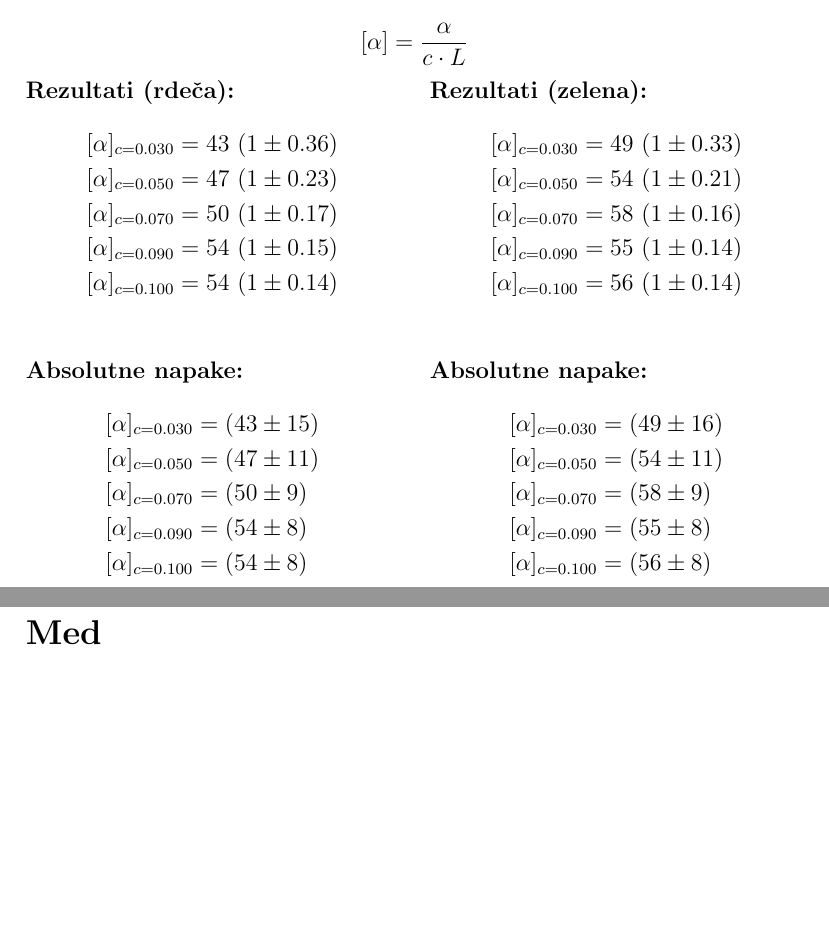
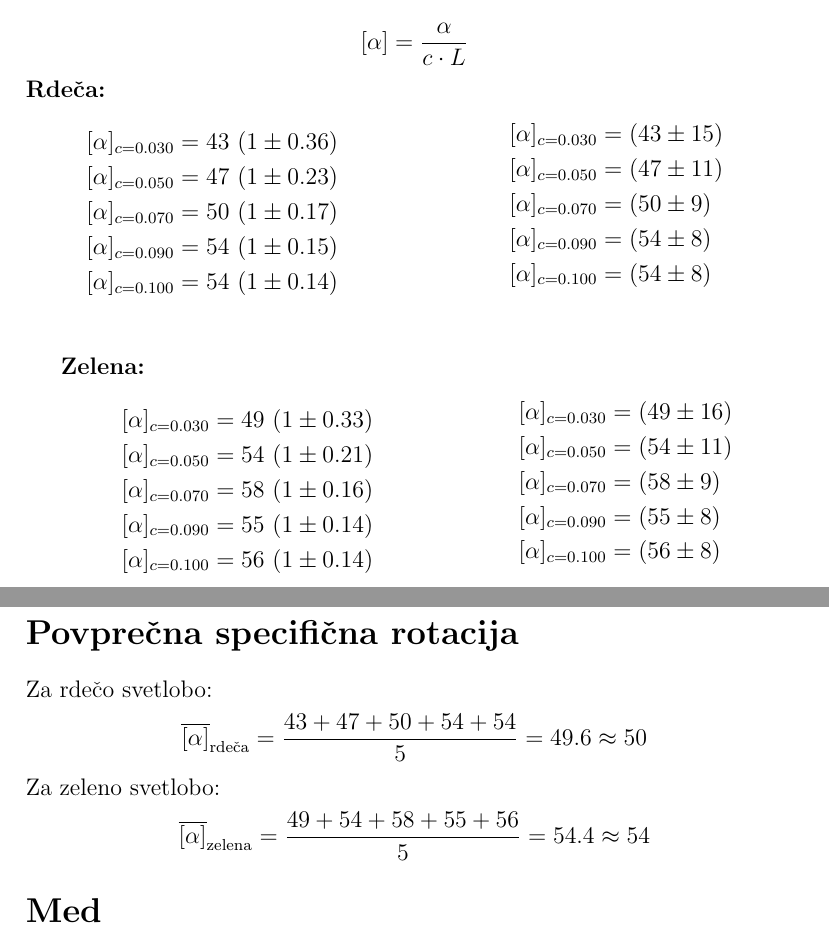
Before and after one commit to Matijek/Projektna_FE3, a LaTeX document (porocilo/predstavitev/predstavitev.tex): two parts of pages 4 and 5 of 7, joined at a grey line, cut so that both start at the same text, the shorter picture padded with empty space. Compiled offline with pdfLaTeX.

Commit message:
Trpljenje

```diff
--- a/porocilo/predstavitev/predstavitev.tex
+++ b/porocilo/predstavitev/predstavitev.tex
@@ -168,7 +168,7 @@ $c$ [g/mL] & $\alpha_r$ [°] & $\alpha_z$ [°]  & $\Delta \alpha$ [°] & $\sigma
 [\alpha] = \frac{\alpha}{c \cdot L}
 \]
 \begin{minipage}{0.48\textwidth}
-\textbf{Rezultati (rdeča):}
+\textbf{Rdeča:}
 \begin{align*}
 [\alpha]_{c=0.030} &= 43 \ (1 \pm 0.36) \\
 [\alpha]_{c=0.050} &= 47 \ (1 \pm 0.23) \\
@@ -176,7 +176,10 @@ $c$ [g/mL] & $\alpha_r$ [°] & $\alpha_z$ [°]  & $\Delta \alpha$ [°] & $\sigma
 [\alpha]_{c=0.090} &= 54 \ (1 \pm 0.15) \\
 [\alpha]_{c=0.100} &= 54 \ (1 \pm 0.14) \\
 \end{align*}
-\textbf{Absolutne napake:}
+\end{minipage}
+\hfill
+\begin{minipage}{0.48\textwidth}
+
 \begin{align*}
 [\alpha]_{c=0.030} &= (43 \pm 15) \\
 [\alpha]_{c=0.050} &= (47 \pm 11) \\
@@ -185,9 +188,11 @@ $c$ [g/mL] & $\alpha_r$ [°] & $\alpha_z$ [°]  & $\Delta \alpha$ [°] & $\sigma
 [\alpha]_{c=0.100} &= (54 \pm 8) \\
 \end{align*}
 \end{minipage}
-\hfill
+
+\vspace{1em}
+
 \begin{minipage}{0.48\textwidth}
-\textbf{Rezultati (zelena):}
+\textbf{Zelena:}
 \begin{align*}
 [\alpha]_{c=0.030} &= 49 \ (1 \pm 0.33) \\
 [\alpha]_{c=0.050} &= 54 \ (1 \pm 0.21) \\
@@ -195,7 +200,10 @@ $c$ [g/mL] & $\alpha_r$ [°] & $\alpha_z$ [°]  & $\Delta \alpha$ [°] & $\sigma
 [\alpha]_{c=0.090} &= 55 \ (1 \pm 0.14) \\
 [\alpha]_{c=0.100} &= 56 \ (1 \pm 0.14) \\
 \end{align*}
-\textbf{Absolutne napake:}
+\end{minipage}
+\hfill
+\begin{minipage}{0.48\textwidth}
+
 \begin{align*}
 [\alpha]_{c=0.030} &= (49 \pm 16) \\
 [\alpha]_{c=0.050} &= (54 \pm 11) \\
@@ -204,6 +212,18 @@ $c$ [g/mL] & $\alpha_r$ [°] & $\alpha_z$ [°]  & $\Delta \alpha$ [°] & $\sigma
 [\alpha]_{c=0.100} &= (56 \pm 8) \\
 \end{align*}
 \end{minipage}
+
+
+\section*{Povprečna specifična rotacija}
+
+Za rdečo svetlobo:
+\[
+\overline{[\alpha]}_{\text{rdeča}} = \frac{43 + 47 + 50 + 54 + 54}{5} = 49.6 \approx 50
+\]
+Za zeleno svetlobo:
+\[
+\overline{[\alpha]}_{\text{zelena}} = \frac{49 + 54 + 58 + 55 + 56}{5} = 54.4 \approx 54
+\]
 
 
 \section*{Med}
```
Also changed, not shown: porocilo/predstavitev/predstavitev.pdf, 1 other file.
